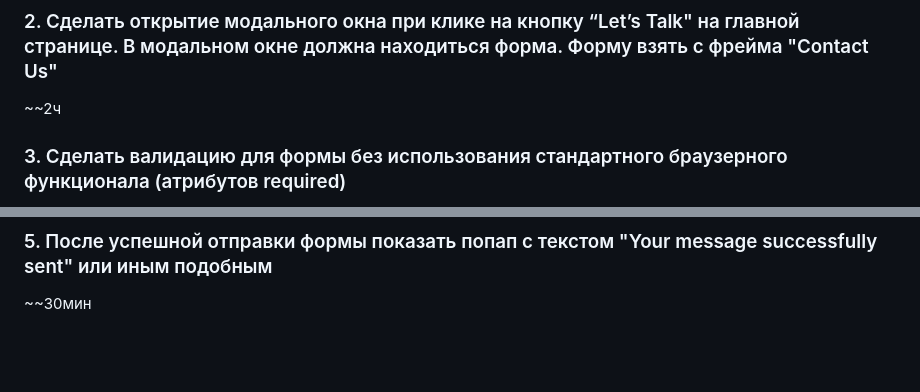
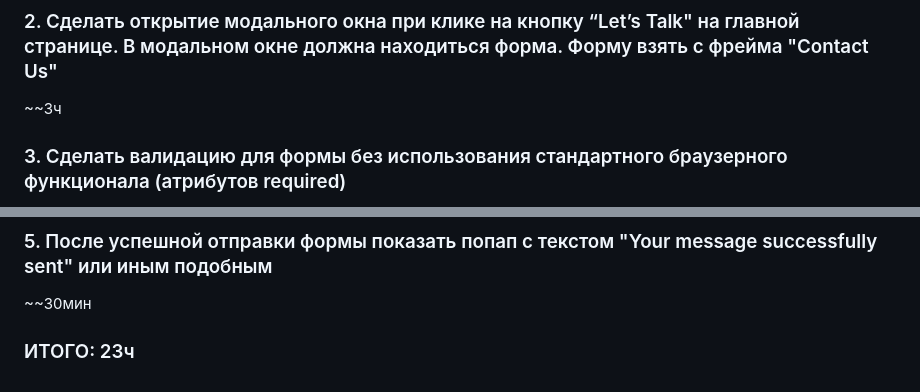
Before and after one commit to qjetshk/Test-Project-DE, a Markdown page: README.md, 2 parts joined by grey strips. GitHub-like rendering; blank space fills up the shorter version.

```diff
--- a/README.md
+++ b/README.md
@@ -89,7 +89,7 @@ npm run type-check
 ~~15ч
 
 ### 2. Сделать открытие модального окна при клике на кнопку “Let’s Talk" на главной странице. В модальном окне должна находиться форма. Форму взять с фрейма "Contact Us"
- ~~2ч
+ ~~3ч
 
 ### 3. Сделать валидацию для формы без использования стандартного браузерного функционала (атрибутов required)
 ~~4ч
@@ -99,3 +99,5 @@ npm run type-check
 
 ### 5. После успешной отправки формы показать попап с текстом "Your message successfully sent" или иным подобным
 ~~30мин
+
+### ИТОГО: 23ч
```
